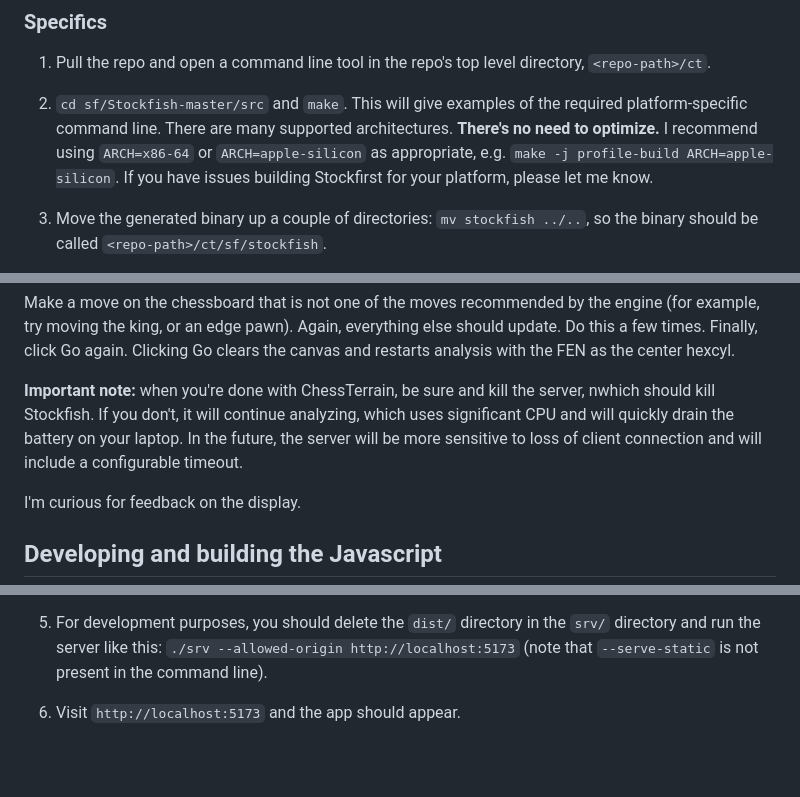
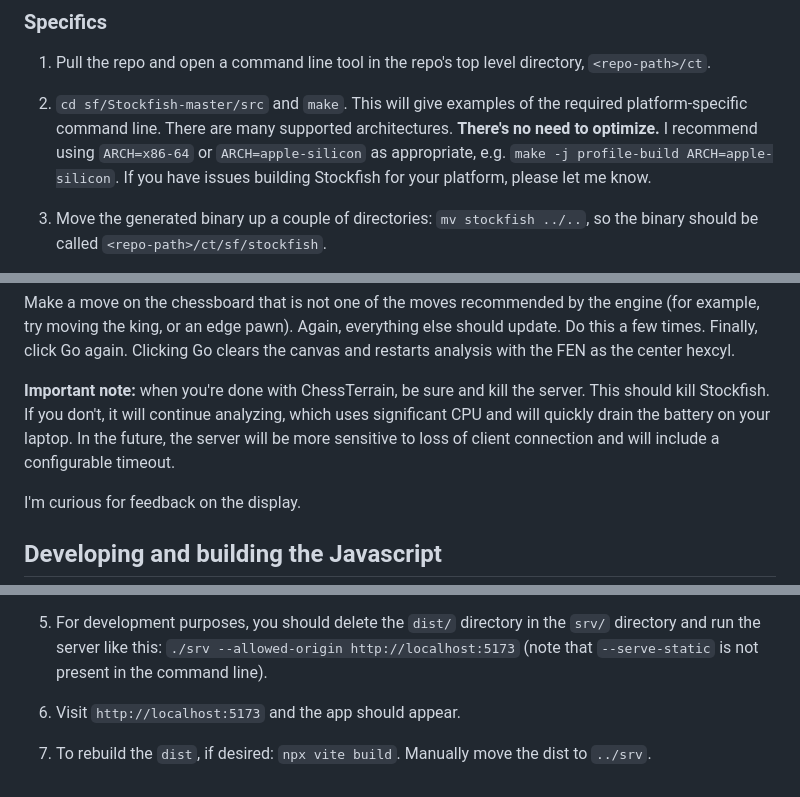
Before and after one commit to gmofishsauce/ct, a Markdown page: README.md, 3 parts joined by grey strips. GitHub-like rendering; blank space fills up the shorter version.

Commit message:
Minor update to README

```diff
--- a/README.md
+++ b/README.md
@@ -40,7 +40,7 @@ provided later.
 1. Pull the repo and open a command line tool in the repo's top level directory,
 `<repo-path>/ct`.
 
-1. `cd sf/Stockfish-master/src` and `make`. This will give examples of the required platform-specific command line. There are many supported architectures. **There's no need to optimize.** I recommend using `ARCH=x86-64` or `ARCH=apple-silicon` as appropriate, e.g. `make -j profile-build ARCH=apple-silicon`.  If you have issues building Stockfirst for your platform, please let me know.
+1. `cd sf/Stockfish-master/src` and `make`. This will give examples of the required platform-specific command line. There are many supported architectures. **There's no need to optimize.** I recommend using `ARCH=x86-64` or `ARCH=apple-silicon` as appropriate, e.g. `make -j profile-build ARCH=apple-silicon`.  If you have issues building Stockfish for your platform, please let me know.
 
 1. Move the generated binary up a couple of directories: `mv stockfish ../..`, so the
 binary should be called `<repo-path>/ct/sf/stockfish`.
@@ -84,7 +84,7 @@ Now click on a "live" hexcyl (not the center one). The chessboard and FEN should
 
 Make a move on the chessboard that is not one of the moves recommended by the engine (for example, try moving the king, or an edge pawn). Again, everything else should update. Do this a few times. Finally, click Go again. Clicking Go clears the canvas and restarts analysis with the FEN as the center hexcyl.
 
-**Important note:** when you're done with ChessTerrain, be sure and kill the server, nwhich should kill Stockfish. If you don't, it will continue analyzing, which uses significant CPU and will quickly drain the battery on your laptop. In the future, the server will be more sensitive to loss of client connection and will include a configurable timeout.
+**Important note:** when you're done with ChessTerrain, be sure and kill the server. This should kill Stockfish. If you don't, it will continue analyzing, which uses significant CPU and will quickly drain the battery on your laptop. In the future, the server will be more sensitive to loss of client connection and will include a configurable timeout.
 
 I'm curious for feedback on the display.
 
@@ -101,3 +101,5 @@ I'm curious for feedback on the display.
 1. For development purposes, you should delete the `dist/` directory in the `srv/` directory and run the server like this: `./srv --allowed-origin http://localhost:5173` (note that `--serve-static` is not present in the command line).
 
 1. Visit `http://localhost:5173` and the app should appear.
+
+1. To rebuild the `dist`, if desired: `npx vite build`. Manually move the dist to `../srv`.
```
